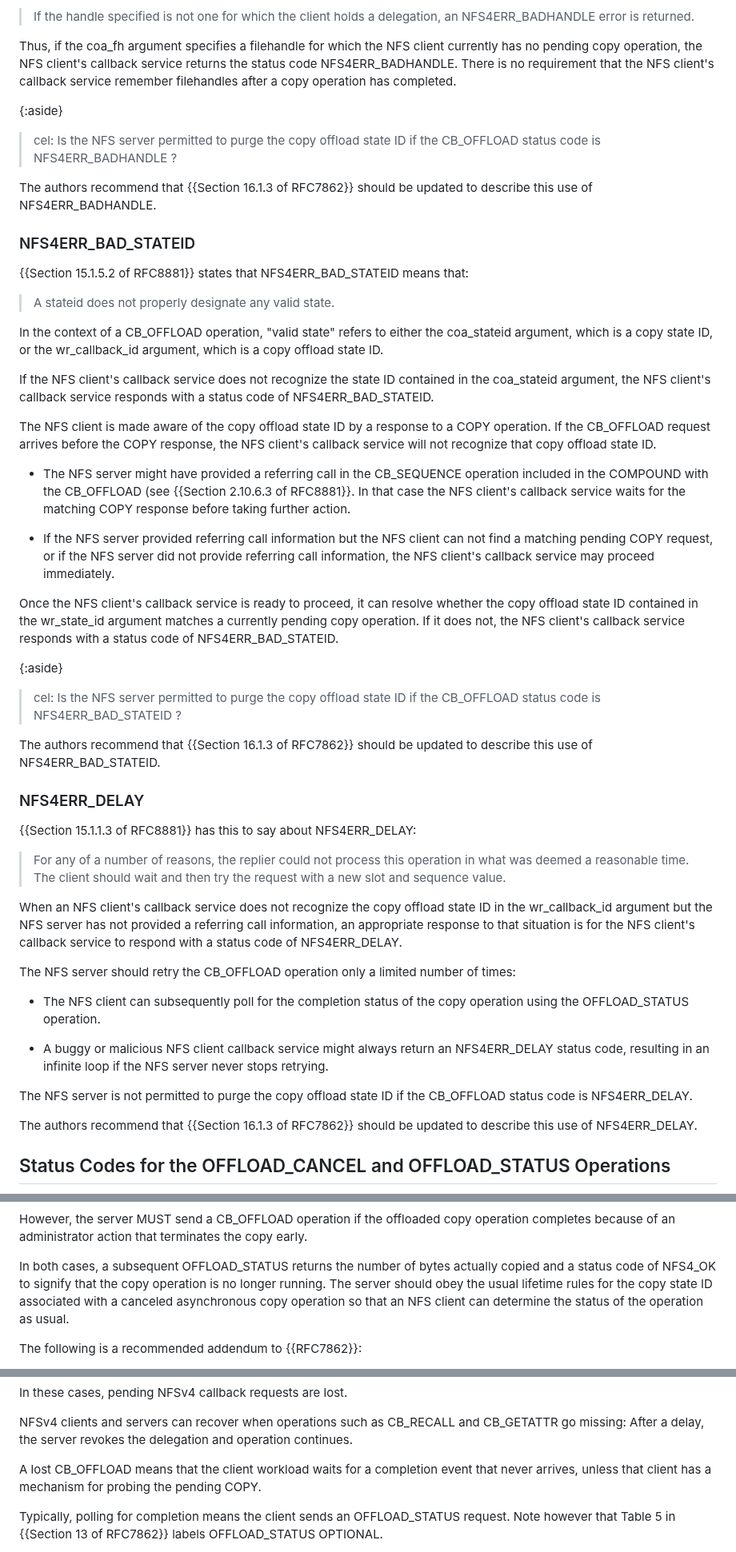
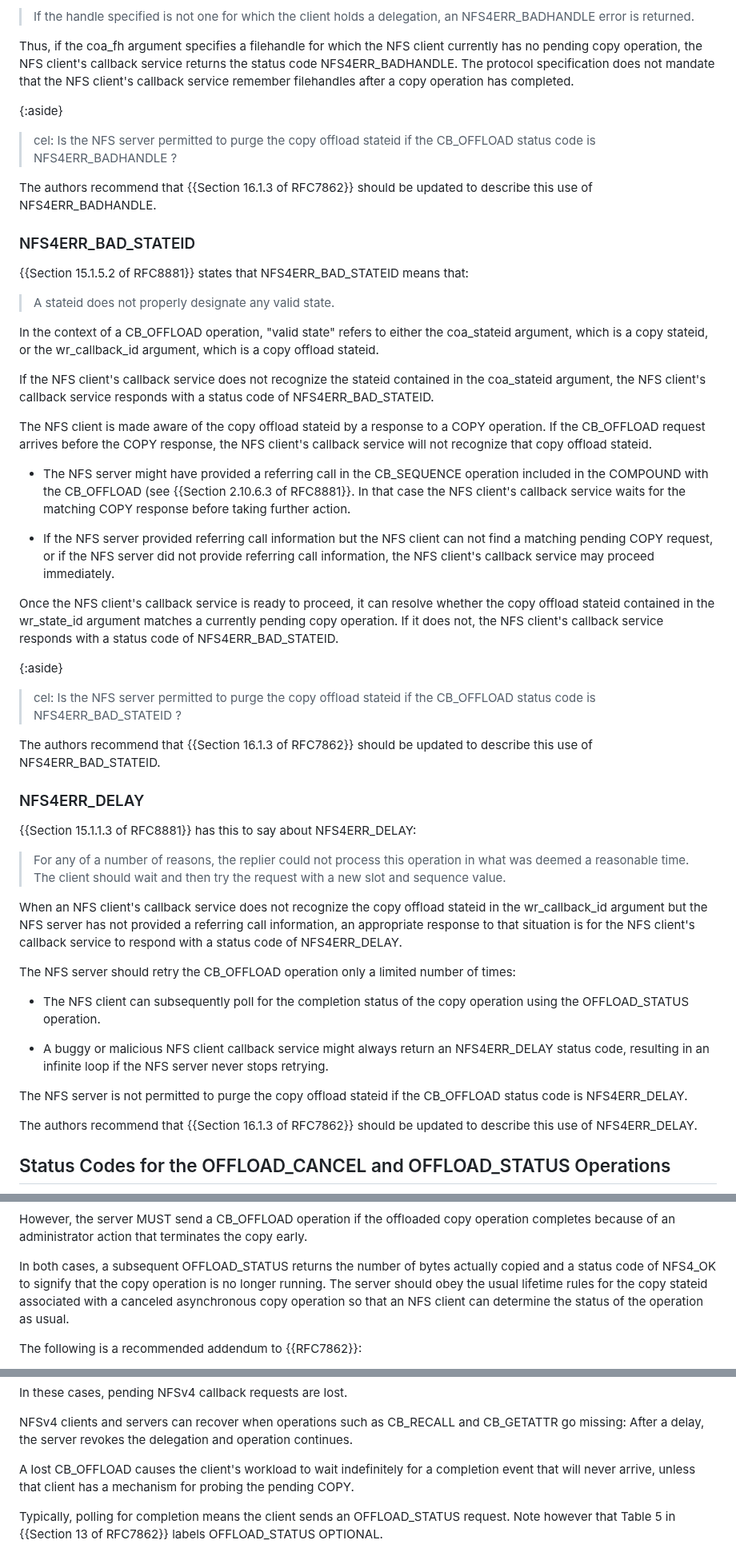
Before and after one commit to chucklever/i-d-update-copy-spec, a Markdown page: draft-cel-nfsv4-copy-implementation-experience.md, 3 parts joined by grey strips. Shown at 80% size. Drawn GitHub-style.

```diff
--- a/draft-cel-nfsv4-copy-implementation-experience.md
+++ b/draft-cel-nfsv4-copy-implementation-experience.md
@@ -461,12 +460,13 @@ operation. {{Section 20.2.3 of RFC8881}} states:
 
 Thus, if the coa_fh argument specifies a filehandle for which the
 NFS client currently has no pending copy operation, the NFS client's
-callback service returns the status code NFS4ERR_BADHANDLE. There is
-no requirement that the NFS client's callback service remember
-filehandles after a copy operation has completed.
+callback service returns the status code NFS4ERR_BADHANDLE. The
+protocol specification does not mandate that the NFS client's
+callback service remember filehandles after a copy operation has
+completed.
 
 {:aside}
-> cel: Is the NFS server permitted to purge the copy offload state ID
+> cel: Is the NFS server permitted to purge the copy offload stateid
 > if the CB_OFFLOAD status code is NFS4ERR_BADHANDLE ?
 
 The authors recommend that {{Section 16.1.3 of RFC7862}} should be
@@ -480,17 +480,17 @@ that:
 > A stateid does not properly designate any valid state.
 
 In the context of a CB_OFFLOAD operation, "valid state" refers to
-either the coa_stateid argument, which is a copy state ID, or the
-wr_callback_id argument, which is a copy offload state ID.
+either the coa_stateid argument, which is a copy stateid, or the
+wr_callback_id argument, which is a copy offload stateid.
 
-If the NFS client's callback service does not recognize the state ID
+If the NFS client's callback service does not recognize the stateid
 contained in the coa_stateid argument, the NFS client's callback
 service responds with a status code of NFS4ERR_BAD_STATEID.
 
-The NFS client is made aware of the copy offload state ID by a response
+The NFS client is made aware of the copy offload stateid by a response
 to a COPY operation. If the CB_OFFLOAD request arrives before the
 COPY response, the NFS client's callback service will not recognize that
-copy offload state ID.
+copy offload stateid.
 
  * The NFS server might have provided a referring call in the CB_SEQUENCE
    operation included in the COMPOUND with the CB_OFFLOAD (see
@@ -504,13 +504,13 @@ copy offload state ID.
    callback service may proceed immediately.
 
 Once the NFS client's callback service is ready to proceed, it can
-resolve whether the copy offload state ID contained in the wr_state_id
+resolve whether the copy offload stateid contained in the wr_state_id
 argument matches a currently pending copy operation. If it does not,
 the NFS client's callback service responds with a status code of
 NFS4ERR_BAD_STATEID.
 
 {:aside}
-> cel: Is the NFS server permitted to purge the copy offload state ID
+> cel: Is the NFS server permitted to purge the copy offload stateid
 > if the CB_OFFLOAD status code is NFS4ERR_BAD_STATEID ?
 
 The authors recommend that {{Section 16.1.3 of RFC7862}} should be
@@ -525,7 +525,7 @@ updated to describe this use of NFS4ERR_BAD_STATEID.
 > and then try the request with a new slot and sequence value.
 
 When an NFS client's callback service does not recognize the copy
-offload state ID in the wr_callback_id argument but the NFS server has
+offload stateid in the wr_callback_id argument but the NFS server has
 not provided a referring call information, an appropriate response
 to that situation is for the NFS client's callback service
 to respond with a status code of NFS4ERR_DELAY.
@@ -540,7 +540,7 @@ number of times:
    an NFS4ERR_DELAY status code, resulting in an infinite loop if the
    NFS server never stops retrying.
 
-The NFS server is not permitted to purge the copy offload state ID if
+The NFS server is not permitted to purge the copy offload stateid if
 the CB_OFFLOAD status code is NFS4ERR_DELAY.
 
 The authors recommend that {{Section 16.1.3 of RFC7862}} should be
@@ -682,7 +682,7 @@ In both cases, a subsequent OFFLOAD_STATUS returns the number
 of bytes actually copied and a status code of NFS4_OK to
 signify that the copy operation is no longer running. The
 server should obey the usual lifetime rules for the copy
-state ID associated with a canceled asynchronous copy
+stateid associated with a canceled asynchronous copy
 operation so that an NFS client can determine the status of
 the operation as usual.
 
@@ -804,9 +804,9 @@ NFSv4 clients and servers can recover when operations such as
 CB_RECALL and CB_GETATTR go missing: After a delay, the server
 revokes the delegation and operation continues.
 
-A lost CB_OFFLOAD means that the client workload waits for a
-completion event that never arrives, unless that client has a
-mechanism for probing the pending COPY.
+A lost CB_OFFLOAD causes the client's workload to wait
+indefinitely for a completion event that will never arrive,
+unless that client has a mechanism for probing the pending COPY.
 
 Typically, polling for completion means the client sends
 an OFFLOAD_STATUS request. Note however that Table 5 in
```
Also changed, not shown: other parts of draft-cel-nfsv4-copy-implementation-experience.md (+45 -46 lines).
